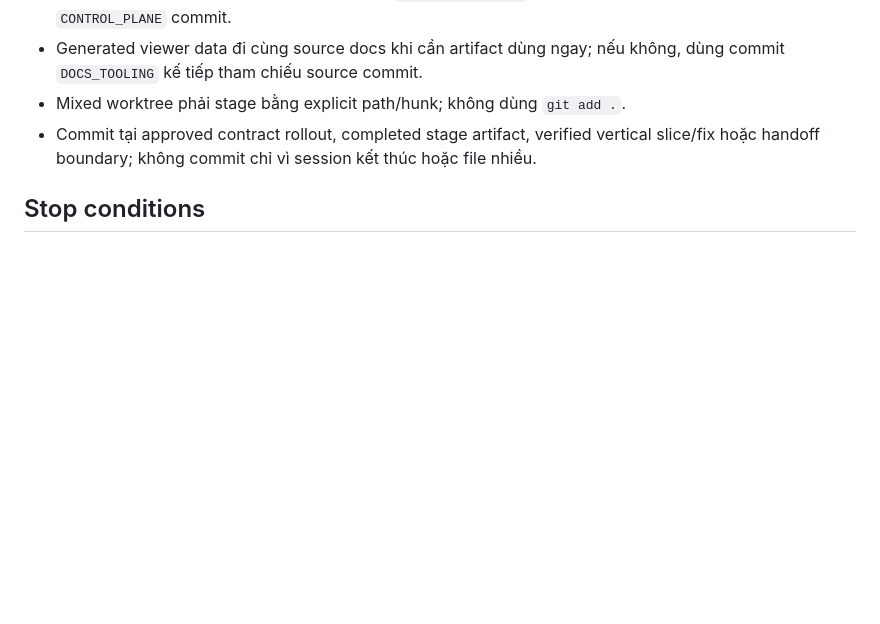
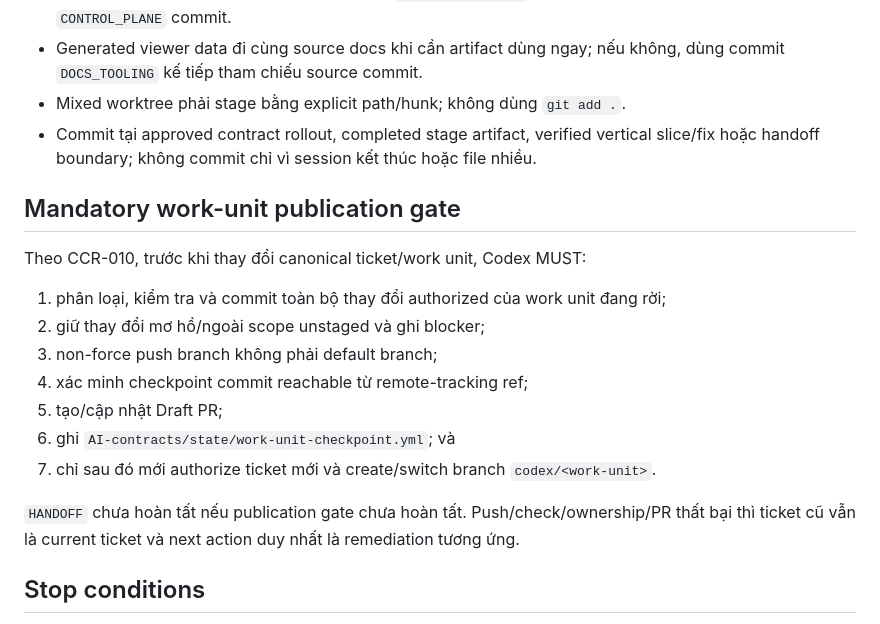
Before and after one commit to vanphutin/movie-ticket-booking-app, a Markdown page: AI-contracts/15-git-and-pr-workflow.md, the part around the change. GitHub-like rendering; blank space fills up the shorter version.

Commit message:
docs(contracts): require work-unit publication gates
Ticket: TKT-W04-D03
Contracts: CCR-010
Evidence: npm run check:docs; git diff --cached --check

```diff
--- a/AI-contracts/15-git-and-pr-workflow.md
+++ b/AI-contracts/15-git-and-pr-workflow.md
@@ -80,6 +80,21 @@ Theo CCR-008:
 - Commit tại approved contract rollout, completed stage artifact, verified vertical
   slice/fix hoặc handoff boundary; không commit chỉ vì session kết thúc hoặc file nhiều.
 
+## Mandatory work-unit publication gate
+
+Theo CCR-010, trước khi thay đổi canonical ticket/work unit, Codex MUST:
+
+1. phân loại, kiểm tra và commit toàn bộ thay đổi authorized của work unit đang rời;
+2. giữ thay đổi mơ hồ/ngoài scope unstaged và ghi blocker;
+3. non-force push branch không phải default branch;
+4. xác minh checkpoint commit reachable từ remote-tracking ref;
+5. tạo/cập nhật Draft PR;
+6. ghi `AI-contracts/state/work-unit-checkpoint.yml`; và
+7. chỉ sau đó mới authorize ticket mới và create/switch branch `codex/<work-unit>`.
+
+`HANDOFF` chưa hoàn tất nếu publication gate chưa hoàn tất. Push/check/ownership/PR thất
+bại thì ticket cũ vẫn là current ticket và next action duy nhất là remediation tương ứng.
+
 ## Stop conditions
 
 Không commit khi contract chưa có approved CCR, path ngoài scope/manifest, verification
```
Also changed, not shown: AI-contracts/changes/CCR-010-mandatory-work-unit-publish-gate.md (added, +94 -0 lines).
